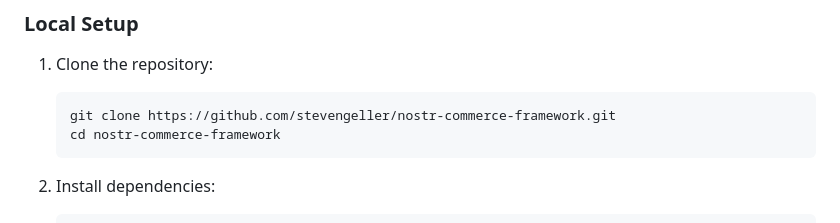
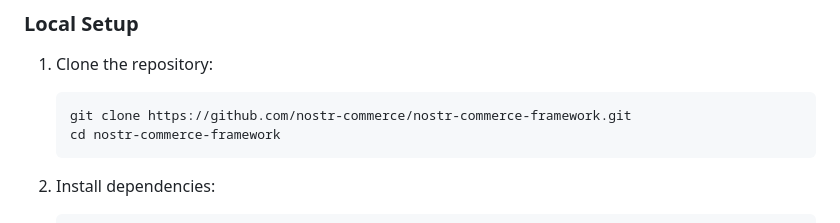
Before and after one commit to StevenGeller/nostr-commerce-framework, a Markdown page: README.md, the part around one of its changes. GitHub-like rendering.

````diff
--- a/README.md
+++ b/README.md
@@ -85,7 +85,7 @@ framework.commerce.on('paymentReceived', (payment) => {
 
 1. Clone the repository:
    ```bash
-   git clone https://github.com/stevengeller/nostr-commerce-framework.git
+   git clone https://github.com/nostr-commerce/nostr-commerce-framework.git
    cd nostr-commerce-framework
    ```
 
````
Also changed, not shown: other parts of README.md (+3 -3 lines).
